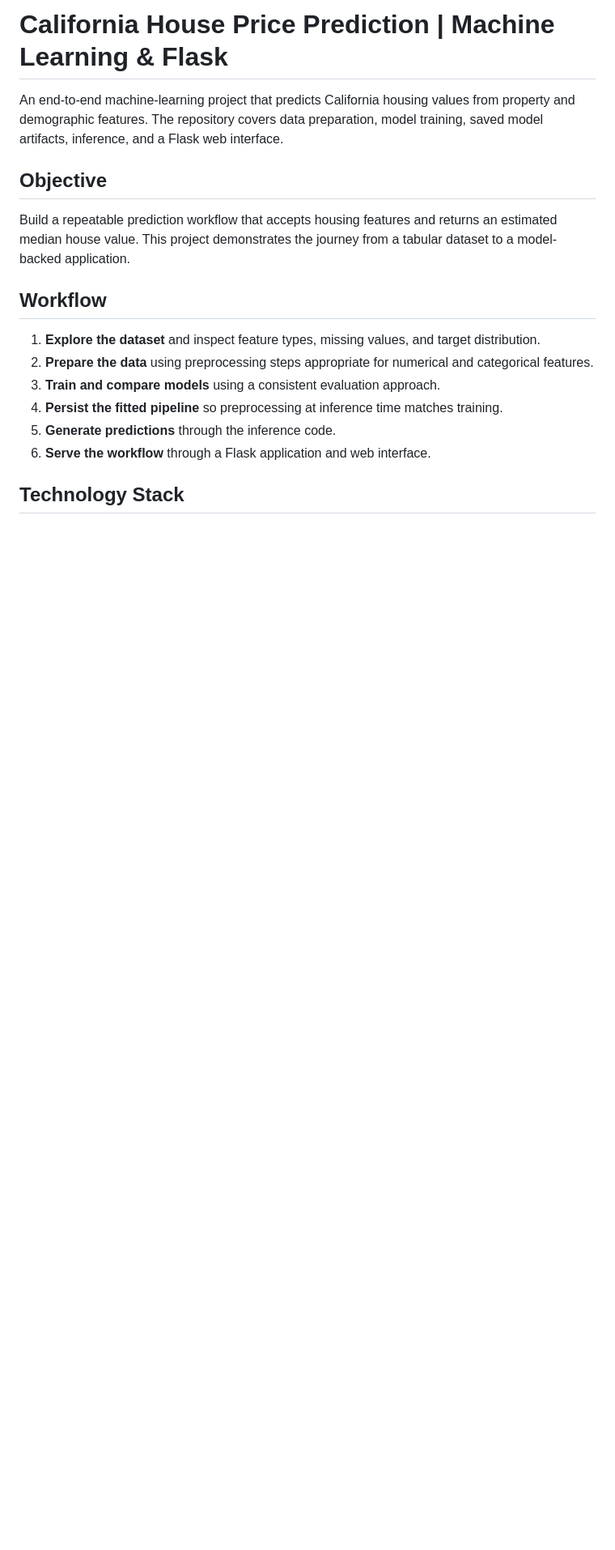
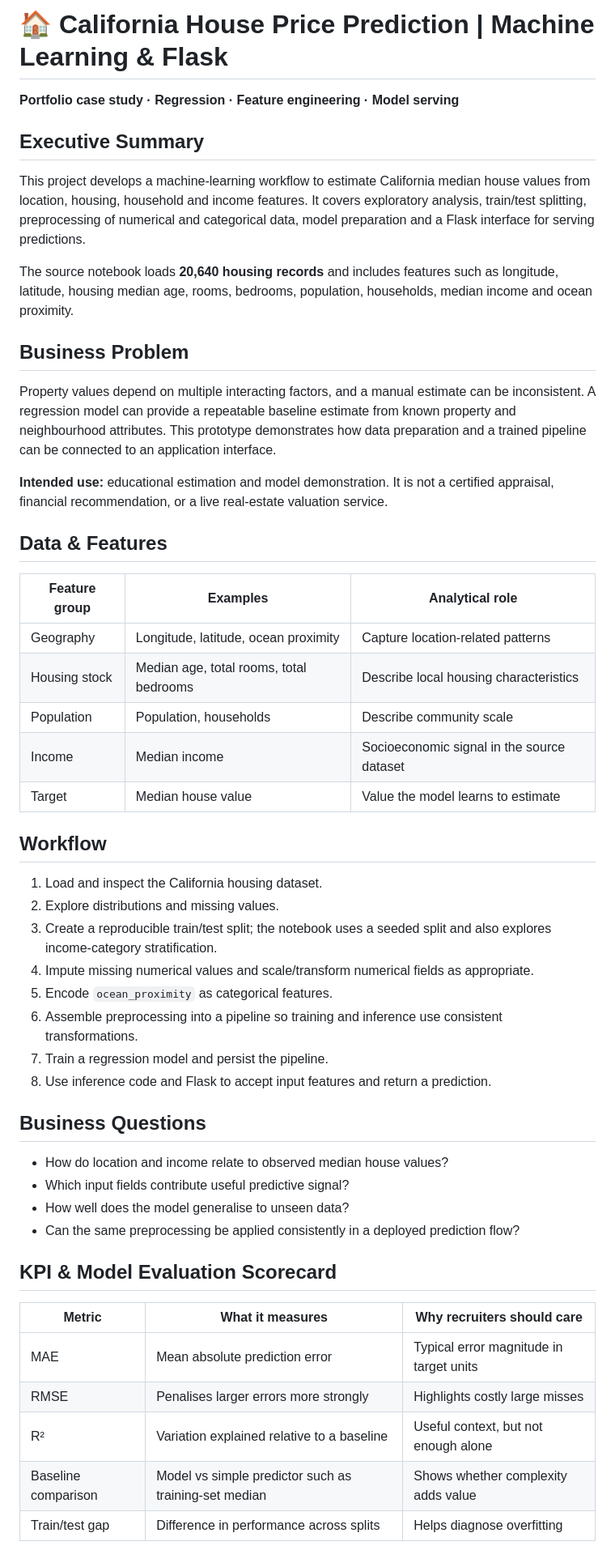
Before and after one commit to YazdanAhmedData/California_House_Price_Prediction_model, a Markdown page: README.md, the part around one of its changes. Shown at 81% size. GitHub-like rendering; blank space fills up the shorter version.

```diff
--- a/README.md
+++ b/README.md
@@ -1,19 +1,48 @@
-# California House Price Prediction | Machine Learning & Flask
+# 🏠 California House Price Prediction | Machine Learning & Flask
 
-An end-to-end machine-learning project that predicts California housing values from property and demographic features. The repository covers data preparation, model training, saved model artifacts, inference, and a Flask web interface.
+**Portfolio case study · Regression · Feature engineering · Model serving**
 
-## Objective
+## Executive Summary
+This project develops a machine-learning workflow to estimate California median house values from location, housing, household and income features. It covers exploratory analysis, train/test splitting, preprocessing of numerical and categorical data, model preparation and a Flask interface for serving predictions.
 
-Build a repeatable prediction workflow that accepts housing features and returns an estimated median house value. This project demonstrates the journey from a tabular dataset to a model-backed application.
+The source notebook loads **20,640 housing records** and includes features such as longitude, latitude, housing median age, rooms, bedrooms, population, households, median income and ocean proximity.
+
+## Business Problem
+Property values depend on multiple interacting factors, and a manual estimate can be inconsistent. A regression model can provide a repeatable baseline estimate from known property and neighbourhood attributes. This prototype demonstrates how data preparation and a trained pipeline can be connected to an application interface.
+
+**Intended use:** educational estimation and model demonstration. It is not a certified appraisal, financial recommendation, or a live real-estate valuation service.
+
+## Data & Features
+| Feature group | Examples | Analytical role |
+|---|---|---|
+| Geography | Longitude, latitude, ocean proximity | Capture location-related patterns |
+| Housing stock | Median age, total rooms, total bedrooms | Describe local housing characteristics |
+| Population | Population, households | Describe community scale |
+| Income | Median income | Socioeconomic signal in the source dataset |
+| Target | Median house value | Value the model learns to estimate |
 
 ## Workflow
+1. Load and inspect the California housing dataset.
+2. Explore distributions and missing values.
+3. Create a reproducible train/test split; the notebook uses a seeded split and also explores income-category stratification.
+4. Impute missing numerical values and scale/transform numerical fields as appropriate.
+5. Encode `ocean_proximity` as categorical features.
+6. Assemble preprocessing into a pipeline so training and inference use consistent transformations.
+7. Train a regression model and persist the pipeline.
+8. Use inference code and Flask to accept input features and return a prediction.
 
-1. **Explore the dataset** and inspect feature types, missing values, and target distribution.
-2. **Prepare the data** using preprocessing steps appropriate for numerical and categorical features.
-3. **Train and compare models** using a consistent evaluation approach.
-4. **Persist the fitted pipeline** so preprocessing at inference time matches training.
-5. **Generate predictions** through the inference code.
-6. **Serve the workflow** through a Flask application and web interface.
+## Business Questions
+- How do location and income relate to observed median house values?
+- Which input fields contribute useful predictive signal?
+- How well does the model generalise to unseen data?
+- Can the same preprocessing be applied consistently in a deployed prediction flow?
 
-## Technology Stack
+## KPI & Model Evaluation Scorecard
+| Metric | What it measures | Why recruiters should care |
+|---|---|---|
+| MAE | Mean absolute prediction error | Typical error magnitude in target units |
+| RMSE | Penalises larger errors more strongly | Highlights costly large misses |
+| R² | Variation explained relative to a baseline | Useful context, but not enough alone |
+| Baseline comparison | Model vs simple predictor such as training-set median | Shows whether complexity adds value |
+| Train/test gap | Difference in performance across splits | Helps diagnose overfitting |
 
```
Also changed, not shown: other parts of README.md (+38 -47 lines).
